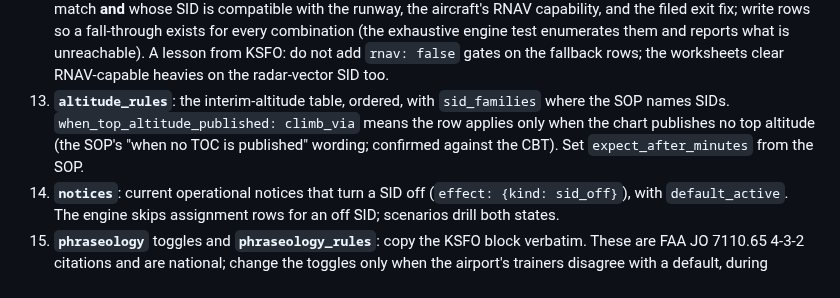
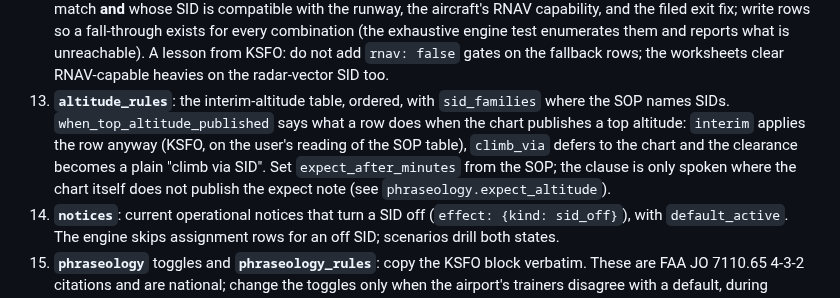
Before and after one commit to leftos/craft-tester, a Markdown page: docs/ADDING_AN_AIRPORT.md, the part around the change. Rendered like a GitHub page.

Commit message:
docs: three more plans validated; runbook wording for when_top_altitude_published
Co-Authored-By: Claude Fable 5.1 <noreply@anthropic.com>

```diff
--- a/docs/ADDING_AN_AIRPORT.md
+++ b/docs/ADDING_AN_AIRPORT.md
@@ -101,9 +101,11 @@ the hooks rejects the file.
     not add `rnav: false` gates on the fallback rows; the worksheets clear RNAV-capable heavies on the
     radar-vector SID too.
 13. **`altitude_rules`**: the interim-altitude table, ordered, with `sid_families` where the SOP names
-    SIDs. `when_top_altitude_published: climb_via` means the row applies only when the chart publishes no
-    top altitude (the SOP's "when no TOC is published" wording; confirmed against the CBT). Set
-    `expect_after_minutes` from the SOP.
+    SIDs. `when_top_altitude_published` says what a row does when the chart publishes a top altitude:
+    `interim` applies the row anyway (KSFO, on the user's reading of the SOP table), `climb_via` defers to
+    the chart and the clearance becomes a plain "climb via SID". Set `expect_after_minutes` from the SOP;
+    the clause is only spoken where the chart itself does not publish the expect note (see
+    `phraseology.expect_altitude`).
 14. **`notices`**: current operational notices that turn a SID off (`effect: {kind: sid_off}`), with
     `default_active`. The engine skips assignment rows for an off SID; scenarios drill both states.
 15. **`phraseology`** toggles and **`phraseology_rules`**: copy the KSFO block verbatim. These are FAA JO
```
Also changed, not shown: docs/plans/MAIN.md (+1 -1 lines).
